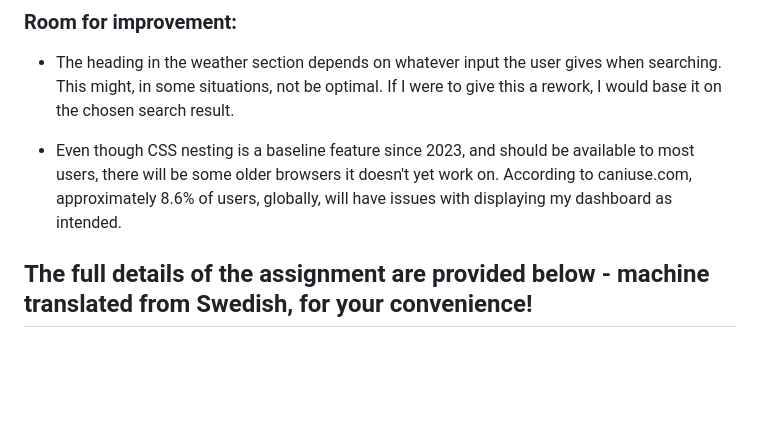
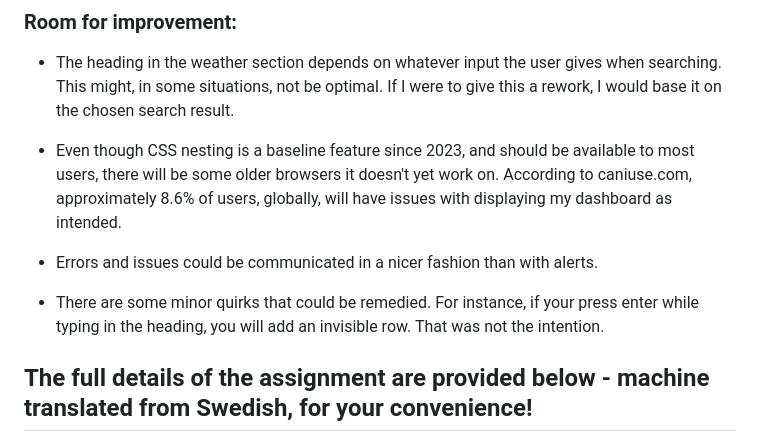
Before and after one commit to LinneaToth/dashboard, a Markdown page: README.md, the part around the change. Rendered like a GitHub page; blank space fills up the shorter version.

```diff
--- a/README.md
+++ b/README.md
@@ -94,6 +94,10 @@ While it isn't perfect, at least the key is not going to be distributed in clear
 
 - Even though CSS nesting is a baseline feature since 2023, and should be available to most users, there will be some older browsers it doesn't yet work on. According to caniuse.com, approximately 8.6% of users, globally, will have issues with displaying my dashboard as intended.
 
+- Errors and issues could be communicated in a nicer fashion than with alerts.
+
+- There are some minor quirks that could be remedied. For instance, if your press enter while typing in the heading, you will add an invisible row. That was not the intention.
+
 ## The full details of the assignment are provided below - machine translated from Swedish, for your convenience!
 
 > ### About the Task
```
